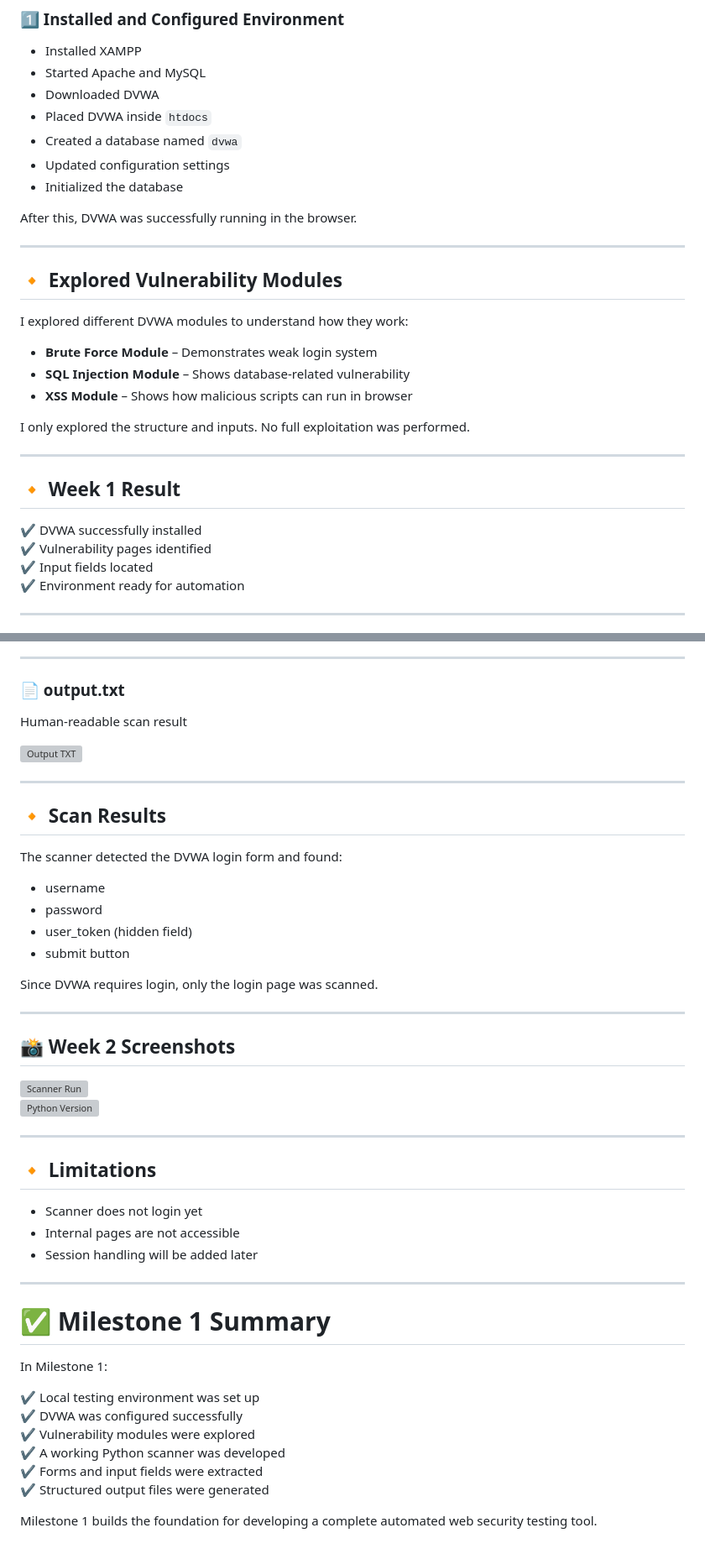
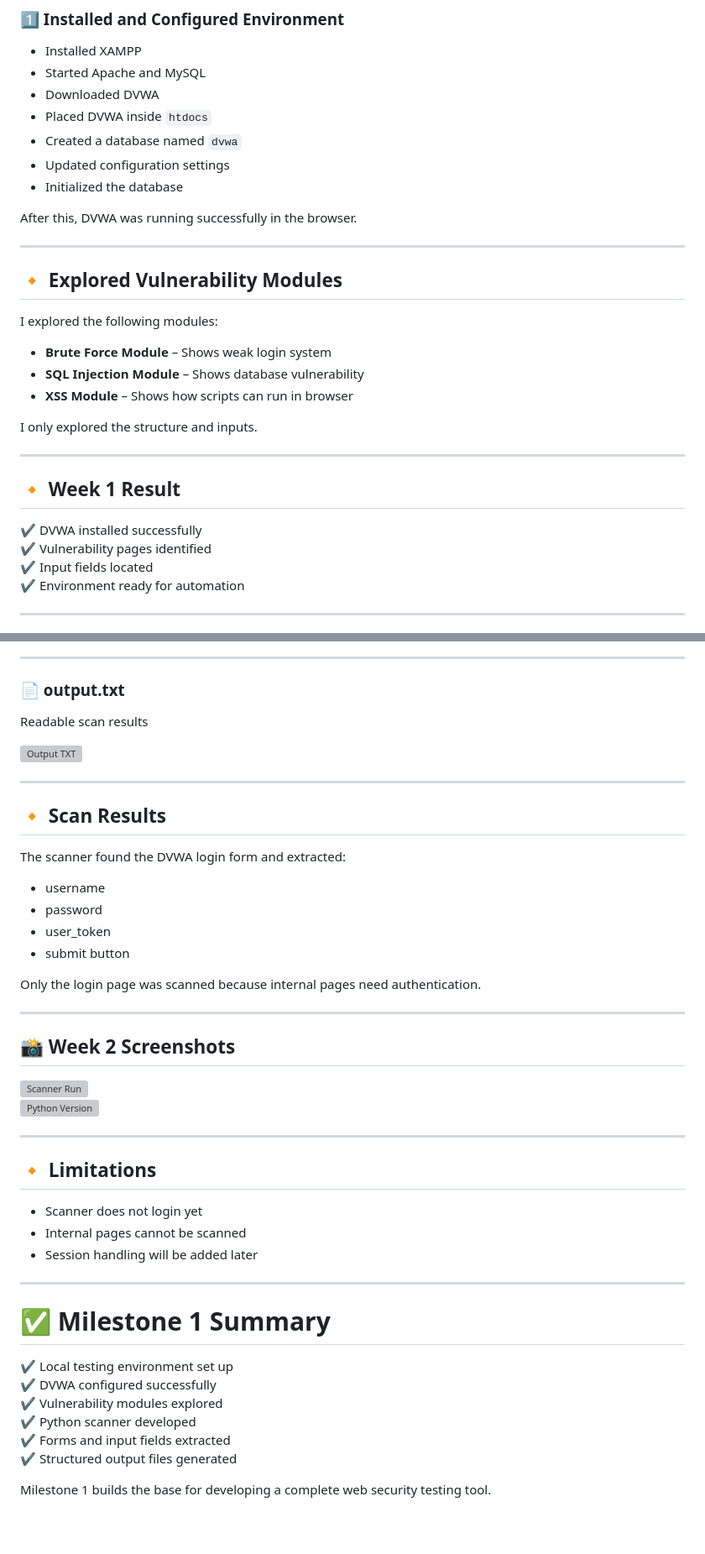
Before and after one commit to whoistausif/test-repo, a Markdown page: README.md, 2 parts joined by grey strips. Shown at 84% size. Rendered like a GitHub page; blank space fills up the shorter version; grey boxes are pictures that could not be loaded.

```diff
--- a/README.md
+++ b/README.md
@@ -51,25 +50,25 @@ In Week 1, the goal was to set up the environment and understand how the vulnera
 - Updated configuration settings
 - Initialized the database
 
-After this, DVWA was successfully running in the browser.
+After this, DVWA was running successfully in the browser.
 
 ---
 
 ## 🔸 Explored Vulnerability Modules
 
-I explored different DVWA modules to understand how they work:
+I explored the following modules:
 
-- **Brute Force Module** – Demonstrates weak login system
-- **SQL Injection Module** – Shows database-related vulnerability
-- **XSS Module** – Shows how malicious scripts can run in browser
+- **Brute Force Module** – Shows weak login system
+- **SQL Injection Module** – Shows database vulnerability
+- **XSS Module** – Shows how scripts can run in browser
 
-I only explored the structure and inputs. No full exploitation was performed.
+I only explored the structure and inputs.
 
 ---
 
 ## 🔸 Week 1 Result
 
-✔ DVWA successfully installed
+✔ DVWA installed successfully
 ✔ Vulnerability pages identified
 ✔ Input fields located
 ✔ Environment ready for automation
@@ -157,7 +156,7 @@ Contains structured data:
 ---
 
 ### 📄 output.txt
-Human-readable scan result
+Readable scan results
 
 ![Output TXT](Week2/output_txt.png)
 
@@ -165,14 +164,14 @@ Human-readable scan result
 
 ## 🔸 Scan Results
 
-The scanner detected the DVWA login form and found:
+The scanner found the DVWA login form and extracted:
 
 - username
 - password
-- user_token (hidden field)
+- user_token
 - submit button
 
-Since DVWA requires login, only the login page was scanned.
+Only the login page was scanned because internal pages need authentication.
 
 ---
 
@@ -186,20 +185,18 @@ Since DVWA requires login, only the login page was scanned.
 ## 🔸 Limitations
 
 - Scanner does not login yet
-- Internal pages are not accessible
+- Internal pages cannot be scanned
 - Session handling will be added later
 
 ---
 
 # ✅ Milestone 1 Summary
 
-In Milestone 1:
+✔ Local testing environment set up
+✔ DVWA configured successfully
+✔ Vulnerability modules explored
+✔ Python scanner developed
+✔ Forms and input fields extracted
+✔ Structured output files generated
 
-✔ Local testing environment was set up
-✔ DVWA was configured successfully
-✔ Vulnerability modules were explored
-✔ A working Python scanner was developed
-✔ Forms and input fields were extracted
-✔ Structured output files were generated
-
-Milestone 1 builds the foundation for developing a complete automated web security testing tool.
+Milestone 1 builds the base for developing a complete web security testing tool.
```
Also changed, not shown: other parts of README.md (+9 -10 lines).
